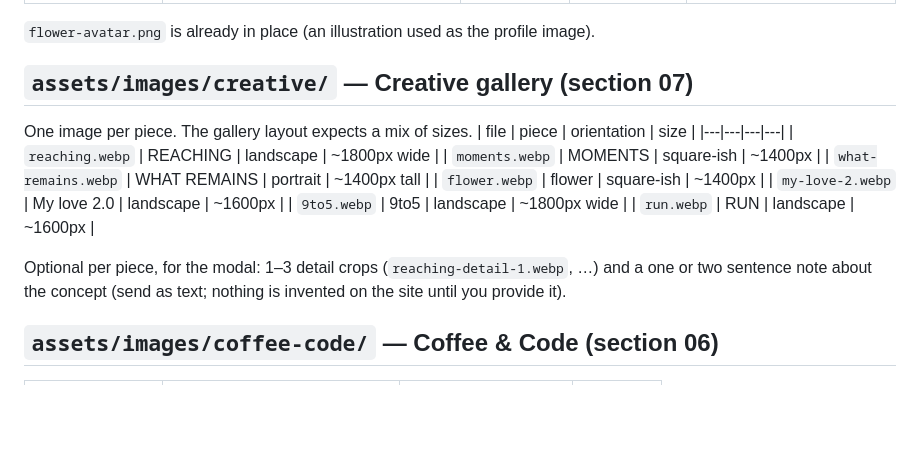
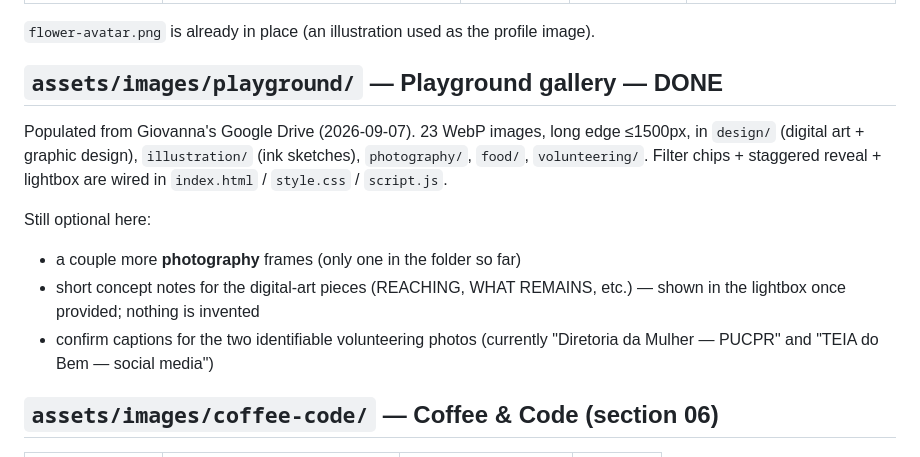
Before and after one commit to ribasgiovanna/portfolio-draft, a Markdown page: ASSETS_NEEDED.md, the part around the change. GitHub-like rendering; blank space fills up the shorter version.

Commit message:
Preview: mark Playground assets done in ASSETS_NEEDED

```diff
--- a/ASSETS_NEEDED.md
+++ b/ASSETS_NEEDED.md
@@ -21,21 +21,18 @@ tags, documents, personal data, or anything that needs someone's permission.
 
 `flower-avatar.png` is already in place (an illustration used as the profile image).
 
-## `assets/images/creative/` — Creative gallery (section 07)
-One image per piece. The gallery layout expects a mix of sizes.
-| file | piece | orientation | size |
-|---|---|---|---|
-| `reaching.webp` | REACHING | landscape | ~1800px wide |
-| `moments.webp` | MOMENTS | square-ish | ~1400px |
-| `what-remains.webp` | WHAT REMAINS | portrait | ~1400px tall |
-| `flower.webp` | flower | square-ish | ~1400px |
-| `my-love-2.webp` | My love 2.0 | landscape | ~1600px |
-| `9to5.webp` | 9to5 | landscape | ~1800px wide |
-| `run.webp` | RUN | landscape | ~1600px |
+## `assets/images/playground/` — Playground gallery — **DONE**
+Populated from Giovanna's Google Drive (2026‑09‑07). 23 WebP images, long edge
+≤1500px, in `design/` (digital art + graphic design), `illustration/` (ink
+sketches), `photography/`, `food/`, `volunteering/`. Filter chips + staggered
+reveal + lightbox are wired in `index.html` / `style.css` / `script.js`.
 
-Optional per piece, for the modal: 1–3 detail crops (`reaching-detail-1.webp`, …)
-and a one or two sentence note about the concept (send as text; nothing is invented
-on the site until you provide it).
+Still optional here:
+- a couple more **photography** frames (only one in the folder so far)
+- short concept notes for the digital‑art pieces (REACHING, WHAT REMAINS, etc.)
+  — shown in the lightbox once provided; nothing is invented
+- confirm captions for the two identifiable volunteering photos
+  (currently "Diretoria da Mulher — PUCPR" and "TEIA do Bem — social media")
 
 ## `assets/images/coffee-code/` — Coffee & Code (section 06)
 | file | use | orientation | size |
```
